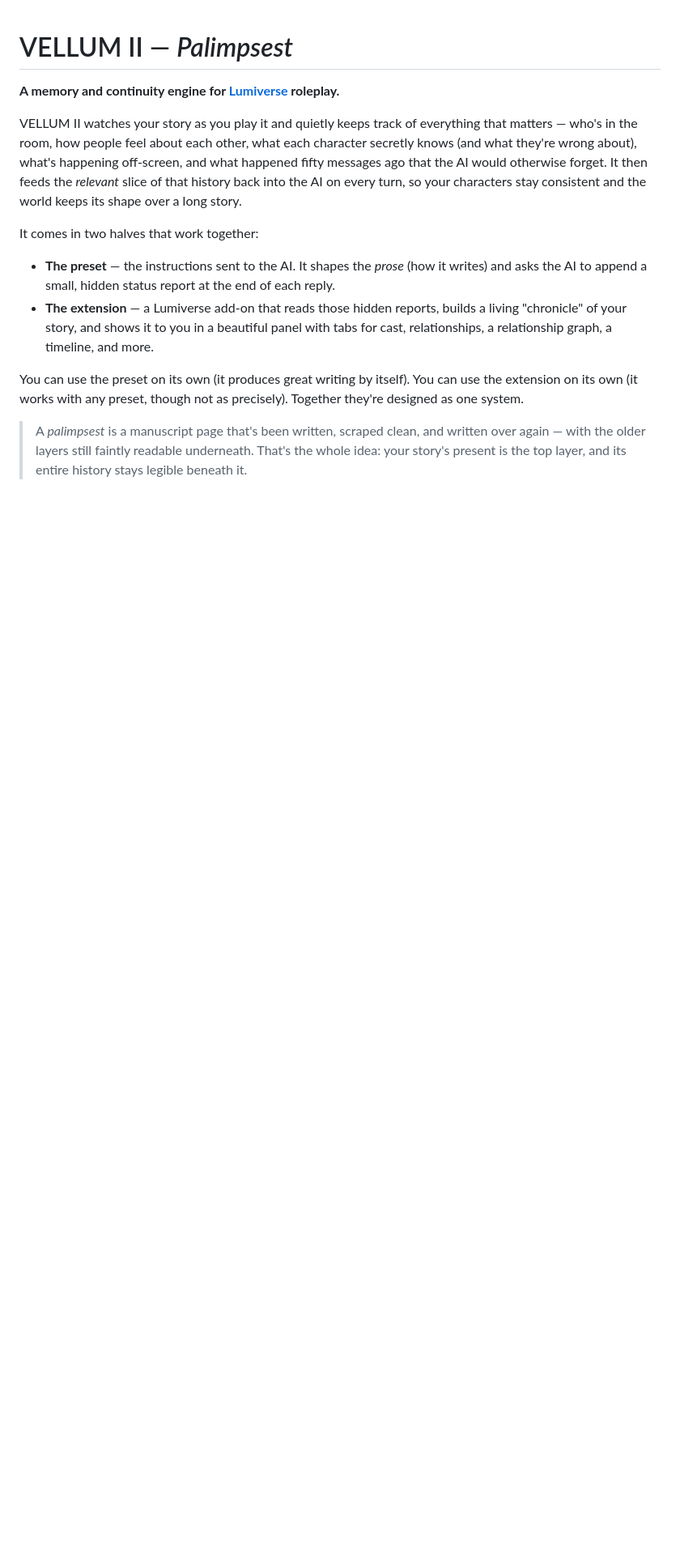
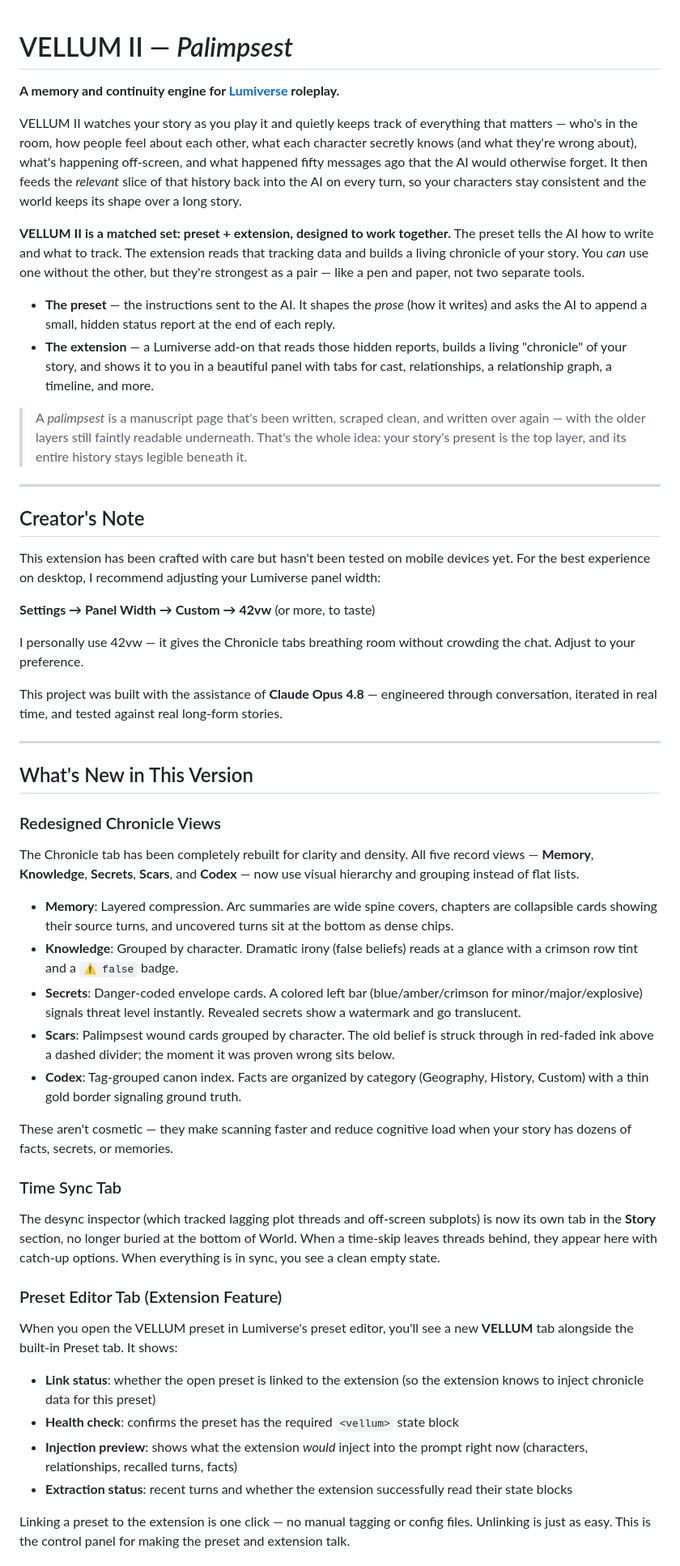
Before and after one commit to valdoix/vellum-engine, a Markdown page: README.md, the part around one of its changes. Shown at 81% size. Rendered like a GitHub page; blank space fills up the shorter version.

Commit message:
docs: update README with new features, creator's note, and lumithemes
- Emphasize preset+extension as a matched set (strongest together)
- Add creator's note with desktop panel width recommendation (42vw)
  and acknowledgment of Claude Opus 4.8 collaboration
- Document all new Chronicle redesigns (Memory/Knowledge/Secrets/Scars/Codex)
- Document Time Sync tab promotion
- Document Preset Editor tab (linking, health check, injection preview)
- Document lumithemes as optional aesthetic companions inspired by VELLUM
- Rewrite intro section for beginners: clearer language, stronger framing

```diff
--- a/README.md
+++ b/README.md
@@ -4,11 +4,53 @@
 
 VELLUM II watches your story as you play it and quietly keeps track of everything that matters — who's in the room, how people feel about each other, what each character secretly knows (and what they're wrong about), what's happening off-screen, and what happened fifty messages ago that the AI would otherwise forget. It then feeds the *relevant* slice of that history back into the AI on every turn, so your characters stay consistent and the world keeps its shape over a long story.
 
-It comes in two halves that work together:
+**VELLUM II is a matched set: preset + extension, designed to work together.** The preset tells the AI how to write and what to track. The extension reads that tracking data and builds a living chronicle of your story. You *can* use one without the other, but they're strongest as a pair — like a pen and paper, not two separate tools.
 
 - **The preset** — the instructions sent to the AI. It shapes the *prose* (how it writes) and asks the AI to append a small, hidden status report at the end of each reply.
 - **The extension** — a Lumiverse add-on that reads those hidden reports, builds a living "chronicle" of your story, and shows it to you in a beautiful panel with tabs for cast, relationships, a relationship graph, a timeline, and more.
 
-You can use the preset on its own (it produces great writing by itself). You can use the extension on its own (it works with any preset, though not as precisely). Together they're designed as one system.
+> A *palimpsest* is a manuscript page that's been written, scraped clean, and written over again — with the older layers still faintly readable underneath. That's the whole idea: your story's present is the top layer, and its entire history stays legible beneath it.
 
-> A *palimpsest* is a manuscript page that's been written, scraped clean, and written over again — with the older layers still faintly readable underneath. That's the whole idea: your story's present is the top layer, and its entire history stays legible beneath it.
+---
+
+## Creator's Note
+
+This extension has been crafted with care but hasn't been tested on mobile devices yet. For the best experience on desktop, I recommend adjusting your Lumiverse panel width:
+
+**Settings → Panel Width → Custom → 42vw** (or more, to taste)
+
+I personally use 42vw — it gives the Chronicle tabs breathing room without crowding the chat. Adjust to your preference.
+
+This project was built with the assistance of **Claude Opus 4.8** — engineered through conversation, iterated in real time, and tested against real long-form stories.
+
+---
+
+## What's New in This Version
+
+### Redesigned Chronicle Views
+
+The Chronicle tab has been completely rebuilt for clarity and density. All five record views — **Memory**, **Knowledge**, **Secrets**, **Scars**, and **Codex** — now use visual hierarchy and grouping instead of flat lists.
+
+- **Memory**: Layered compression. Arc summaries are wide spine covers, chapters are collapsible cards showing their source turns, and uncovered turns sit at the bottom as dense chips.
+- **Knowledge**: Grouped by character. Dramatic irony (false beliefs) reads at a glance with a crimson row tint and a `⚠ false` badge.
+- **Secrets**: Danger-coded envelope cards. A colored left bar (blue/amber/crimson for minor/major/explosive) signals threat level instantly. Revealed secrets show a watermark and go translucent.
+- **Scars**: Palimpsest wound cards grouped by character. The old belief is struck through in red-faded ink above a dashed divider; the moment it was proven wrong sits below.
+- **Codex**: Tag-grouped canon index. Facts are organized by category (Geography, History, Custom) with a thin gold border signaling ground truth.
+
+These aren't cosmetic — they make scanning faster and reduce cognitive load when your story has dozens of facts, secrets, or memories.
+
+### Time Sync Tab
+
+The desync inspector (which tracked lagging plot threads and off-screen subplots) is now its own tab in the **Story** section, no longer buried at the bottom of World. When a time-skip leaves threads behind, they appear here with catch-up options. When everything is in sync, you see a clean empty state.
+
+### Preset Editor Tab (Extension Feature)
+
+When you open the VELLUM preset in Lumiverse's preset editor, you'll see a new **VELLUM** tab alongside the built-in Preset tab. It shows:
+
+- **Link status**: whether the open preset is linked to the extension (so the extension knows to inject chronicle data for this preset)
+- **Health check**: confirms the preset has the required `<vellum>` state block
+- **Injection preview**: shows what the extension *would* inject into the prompt right now (characters, relationships, recalled turns, facts)
+- **Extraction status**: recent turns and whether the extension successfully read their state blocks
+
+Linking a preset to the extension is one click — no manual tagging or config files. Unlinking is just as easy. This is the control panel for making the preset and extension talk.
+
```
Also changed, not shown: other parts of README.md (+5 -0 lines).
